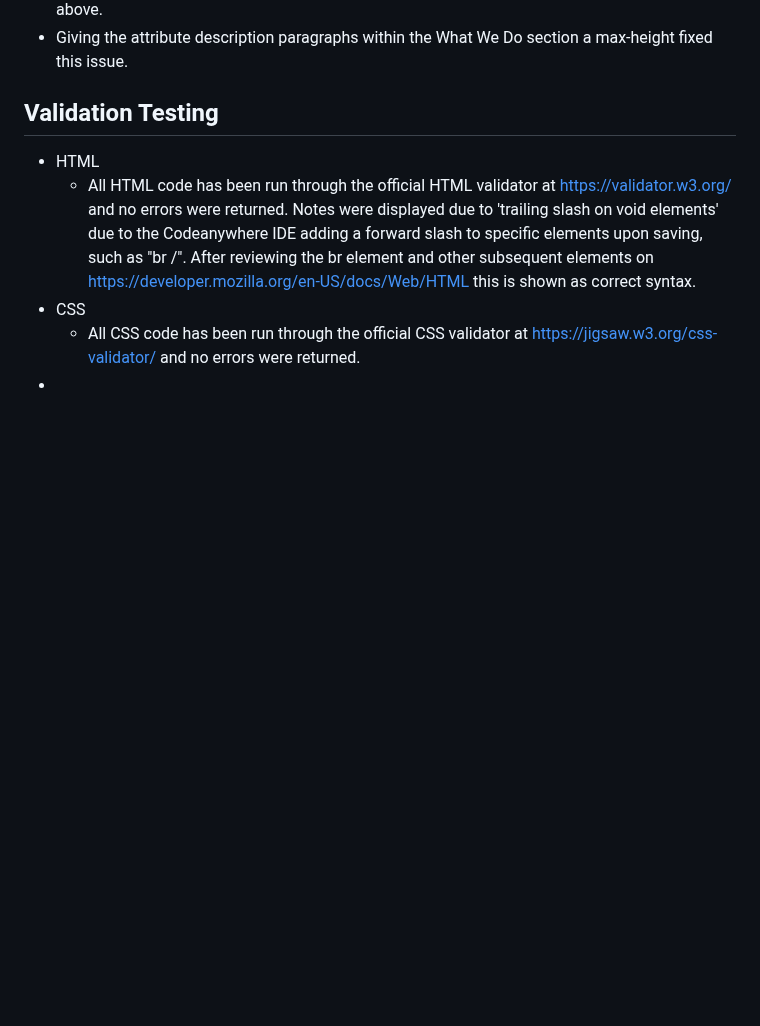
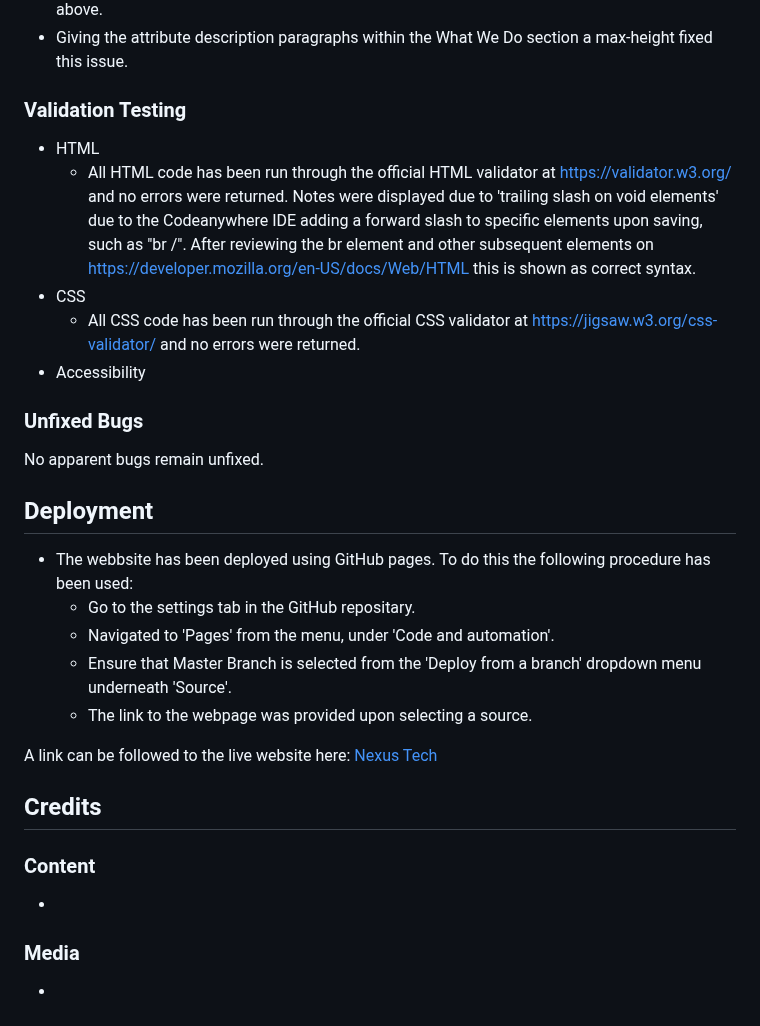
Before and after one commit to eddy-bryan/nexus-tech, a Markdown page: README.md, the part around one of its changes. Rendered like a GitHub page; blank space fills up the shorter version.

Commit message:
Expanded read me file.

```diff
--- a/README.md
+++ b/README.md
@@ -63,10 +63,36 @@ Nexus Tech is a single page website for a business that builds custom computers
 <!-- - Poor performance rating was returned when running the website through lighthouse in devtools.
 - Images were all reduced in size to ensure that they were no bigger than necessary and file types were converted to '.webp'. -->
 
-## Validation Testing
+### Validation Testing
 
 - HTML
   - All HTML code has been run through the official HTML validator at <https://validator.w3.org/> and no errors were returned. Notes were displayed due to 'trailing slash on void elements' due to the Codeanywhere IDE adding a forward slash to specific elements upon saving, such as "br /". After reviewing the br element and other subsequent elements on <https://developer.mozilla.org/en-US/docs/Web/HTML> this is shown as correct syntax.
 - CSS
   - All CSS code has been run through the official CSS validator at <https://jigsaw.w3.org/css-validator/> and no errors were returned.
+- Accessibility
+
+
+
+### Unfixed Bugs
+
+No apparent bugs remain unfixed.
+
+## Deployment
+
+- The webbsite has been deployed using GitHub pages. To do this the following procedure has been used:
+  - Go to the settings tab in the GitHub repositary.
+  - Navigated to 'Pages' from the menu, under 'Code and automation'.
+  - Ensure that Master Branch is selected from the 'Deploy from a branch' dropdown menu underneath 'Source'.
+  - The link to the webpage was provided upon selecting a source.
+
+A link can be followed to the live website here: [Nexus Tech](https://eddy-bryan.github.io/nexus-tech/)
+
+## Credits
+
+### Content
+
 -
+
+### Media
+
+-
```
Also changed, not shown: other parts of README.md (+1 -1 lines).
